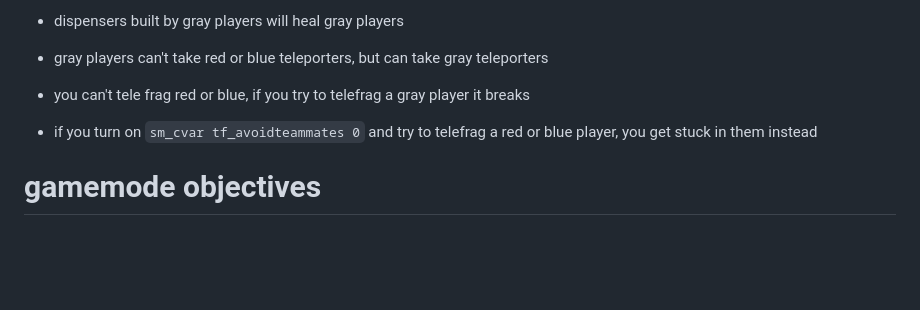
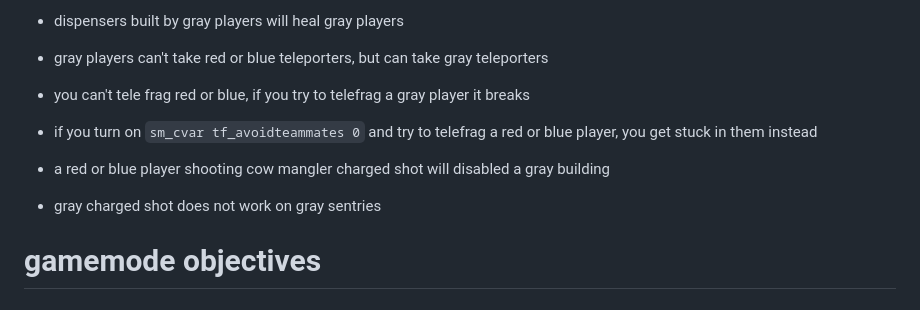
Before and after one commit to shounic/docs, a Markdown page: test.md, the part around the change. Rendered like a GitHub page; blank space fills up the shorter version.

```diff
--- a/test.md
+++ b/test.md
@@ -83,6 +83,9 @@
 * you can't tele frag red or blue, if you try to telefrag a gray player it breaks
 * if you turn on `sm_cvar tf_avoidteammates 0` and try to telefrag a red or blue player, you get stuck in them instead
 
+* a red or blue player shooting cow mangler charged shot will disabled a gray building
+* gray charged shot does not work on gray sentries
+
 # gamemode objectives
 
 # medic
```
